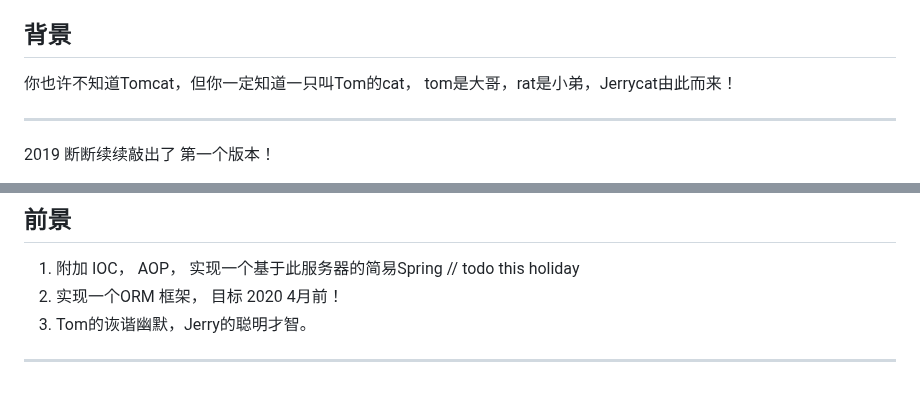
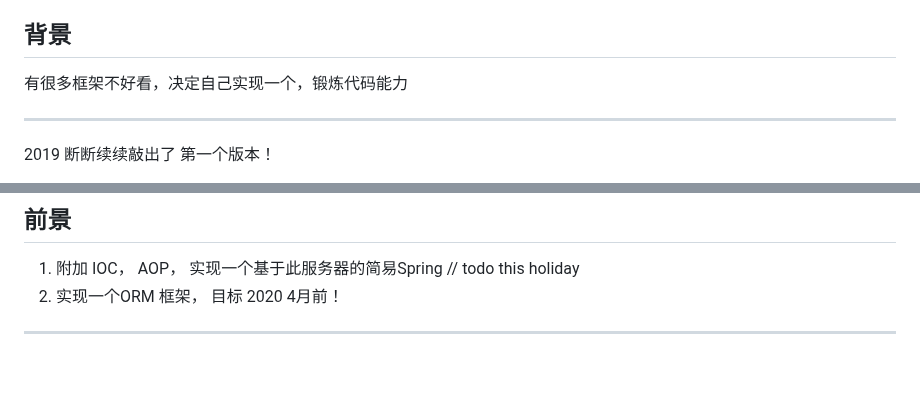
Before and after one commit to Fierygit/Jerryrat, a Markdown page: README.md, 2 parts joined by grey strips. Drawn GitHub-style.

```diff
--- a/README.md
+++ b/README.md
@@ -10,7 +10,7 @@
 
 ## 背景
 
-你也许不知道Tomcat，但你一定知道一只叫Tom的cat， tom是大哥，rat是小弟，Jerrycat由此而来！
+有很多框架不好看，决定自己实现一个，锻炼代码能力
 
 ---
 
@@ -156,6 +156,5 @@ Jerryrat 就跑起来了！！！
 
 1. 附加 IOC， AOP， 实现一个基于此服务器的简易Spring  // todo  this holiday
 2. 实现一个ORM 框架， 目标 2020 4月前！
-3. Tom的诙谐幽默，Jerry的聪明才智。
 
 ---
```
Also changed, not shown: other parts of README.md (+1 -1 lines).
